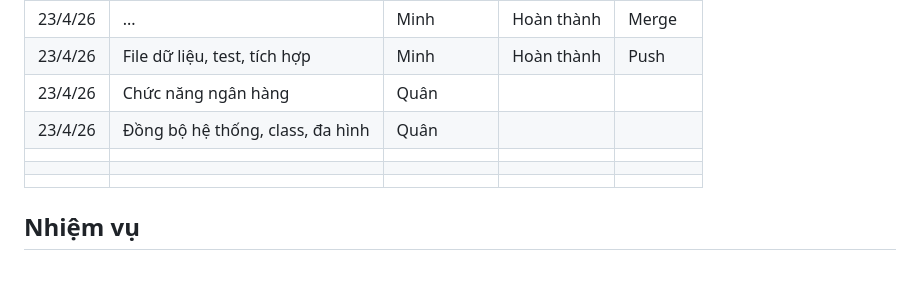
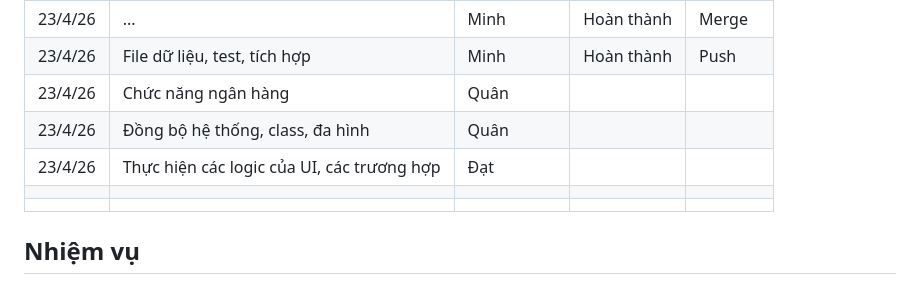
Before and after one commit to ngminhpd/OOP_FINAL_PROJECT, a Markdown page: README.md, the part around the change. GitHub-like rendering.

Commit message:
Update task list in README.md

```diff
--- a/README.md
+++ b/README.md
@@ -17,7 +17,7 @@ Huỳnh Tấn Đạt
 |  23/4/26  |       File dữ liệu, test, tích hợp             |   Minh        | Hoàn thành    | Push    |
 |  23/4/26  |       Chức năng ngân hàng                      |   Quân        |               |         |
 |  23/4/26  |       Đồng bộ hệ thống, class, đa hình         |   Quân        |               |         |
-|           |                                                |               |               |         |
+|  23/4/26  |  Thực hiện các logic của UI, các trương hợp    |   Đạt         |               |         |
 |           |                                                |               |               |         |
 |           |                                                |               |               |         |
 
```
